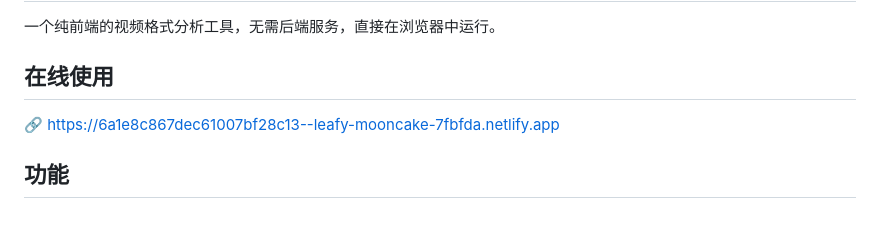
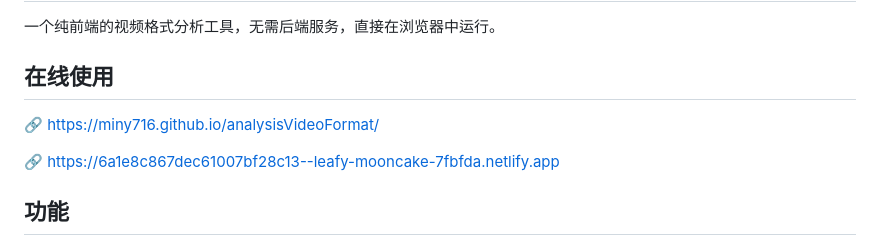
Before and after one commit to miny716/analysisVideoFormat, a Markdown page: README.md, the part around the change. Drawn GitHub-style; blank space fills up the shorter version.

Commit message:
feat: 在线使用链接

```diff
--- a/README.md
+++ b/README.md
@@ -3,6 +3,8 @@
 一个纯前端的视频格式分析工具，无需后端服务，直接在浏览器中运行。
 
 ## 在线使用
+
+🔗 https://miny716.github.io/analysisVideoFormat/
 
 🔗 https://6a1e8c867dec61007bf28c13--leafy-mooncake-7fbfda.netlify.app
 
```
